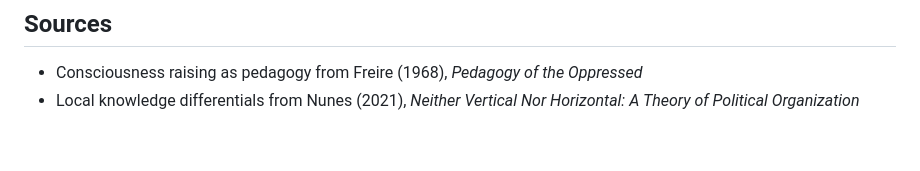
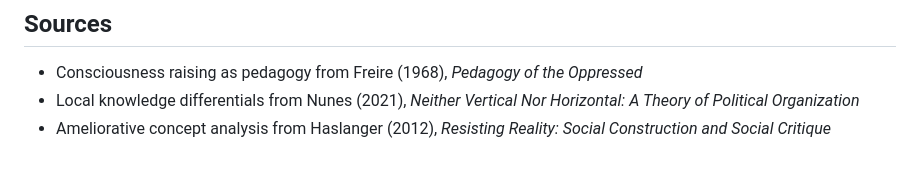
Before and after one commit to wowo101/relational-protocols, a Markdown page: src/content/Naming experiences is how protocols learn.md, the part around the change. GitHub-like rendering.

Commit message:
Add Haslanger source to naming-experiences note
Co-Authored-By: Claude Opus 4.6 (1M context) <noreply@anthropic.com>

```diff
--- a/src/content/Naming experiences is how protocols learn.md
+++ b/src/content/Naming experiences is how protocols learn.md
@@ -29,3 +29,4 @@ Putting consciousness raising and conceptual engineering together yields a concr
 
 - Consciousness raising as pedagogy from Freire (1968), *Pedagogy of the Oppressed*
 - Local knowledge differentials from Nunes (2021), *Neither Vertical Nor Horizontal: A Theory of Political Organization*
+- Ameliorative concept analysis from Haslanger (2012), *Resisting Reality: Social Construction and Social Critique*
```
